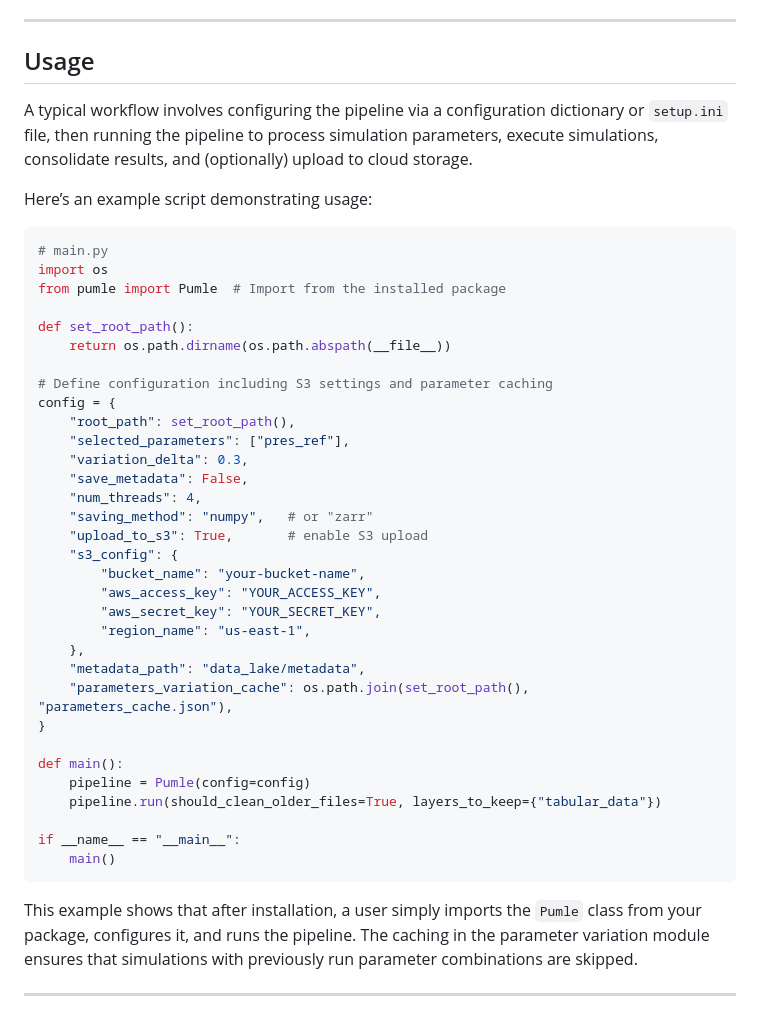
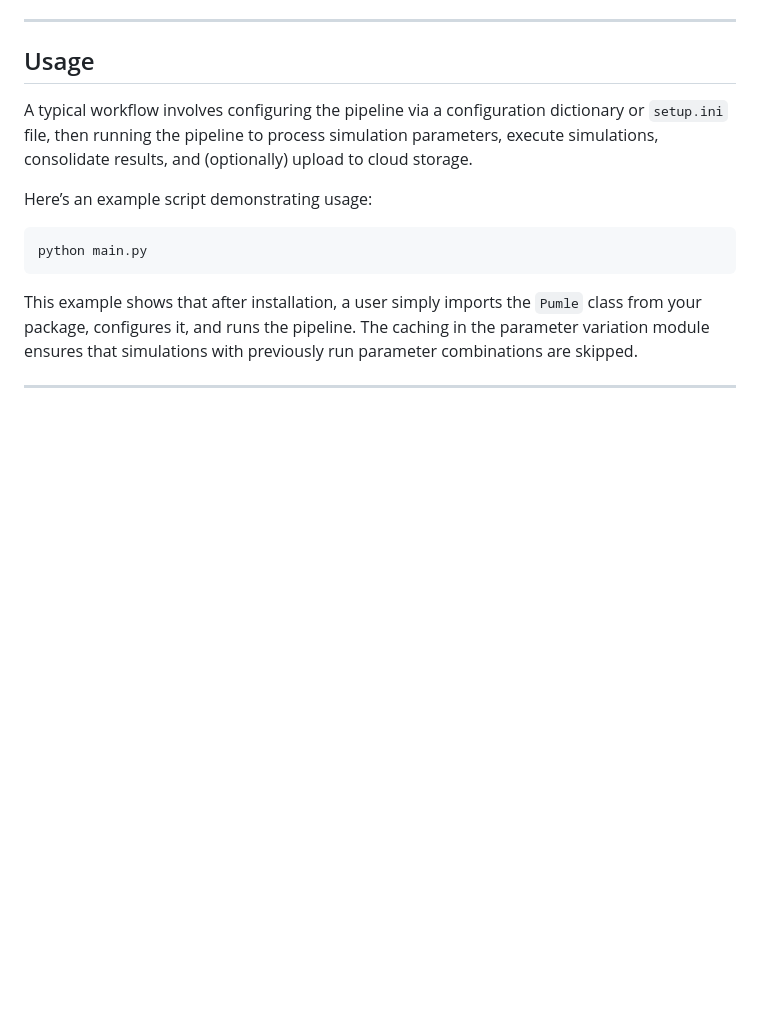
Before and after one commit to gcpeixoto/PUMLE, a Markdown page: README.md, the part around one of its changes. GitHub-like rendering; blank space fills up the shorter version.

````diff
--- a/README.md
+++ b/README.md
@@ -100,41 +100,9 @@ A typical workflow involves configuring the pipeline via a configuration diction
 
 Here’s an example script demonstrating usage:
 
-```python
-# main.py
-import os
-from pumle import Pumle  # Import from the installed package
-
-def set_root_path():
-    return os.path.dirname(os.path.abspath(__file__))
-
-# Define configuration including S3 settings and parameter caching
-config = {
-    "root_path": set_root_path(),
-    "selected_parameters": ["pres_ref"],
-    "variation_delta": 0.3,
-    "save_metadata": False,
-    "num_threads": 4,
-    "saving_method": "numpy",   # or "zarr"
-    "upload_to_s3": True,       # enable S3 upload
-    "s3_config": {
-        "bucket_name": "your-bucket-name",
-        "aws_access_key": "YOUR_ACCESS_KEY",
-        "aws_secret_key": "YOUR_SECRET_KEY",
-        "region_name": "us-east-1",
-    },
-    "metadata_path": "data_lake/metadata",
-    "parameters_variation_cache": os.path.join(set_root_path(), "parameters_cache.json"),
-}
-
-def main():
-    pipeline = Pumle(config=config)
-    pipeline.run(should_clean_older_files=True, layers_to_keep={"tabular_data"})
-
-if __name__ == "__main__":
-    main()
+```sh
+python main.py
 ```
-
 This example shows that after installation, a user simply imports the `Pumle` class from your package, configures it, and runs the pipeline. The caching in the parameter variation module ensures that simulations with previously run parameter combinations are skipped.
 
 ---
````
Also changed, not shown: other parts of README.md (+0 -23 lines).
